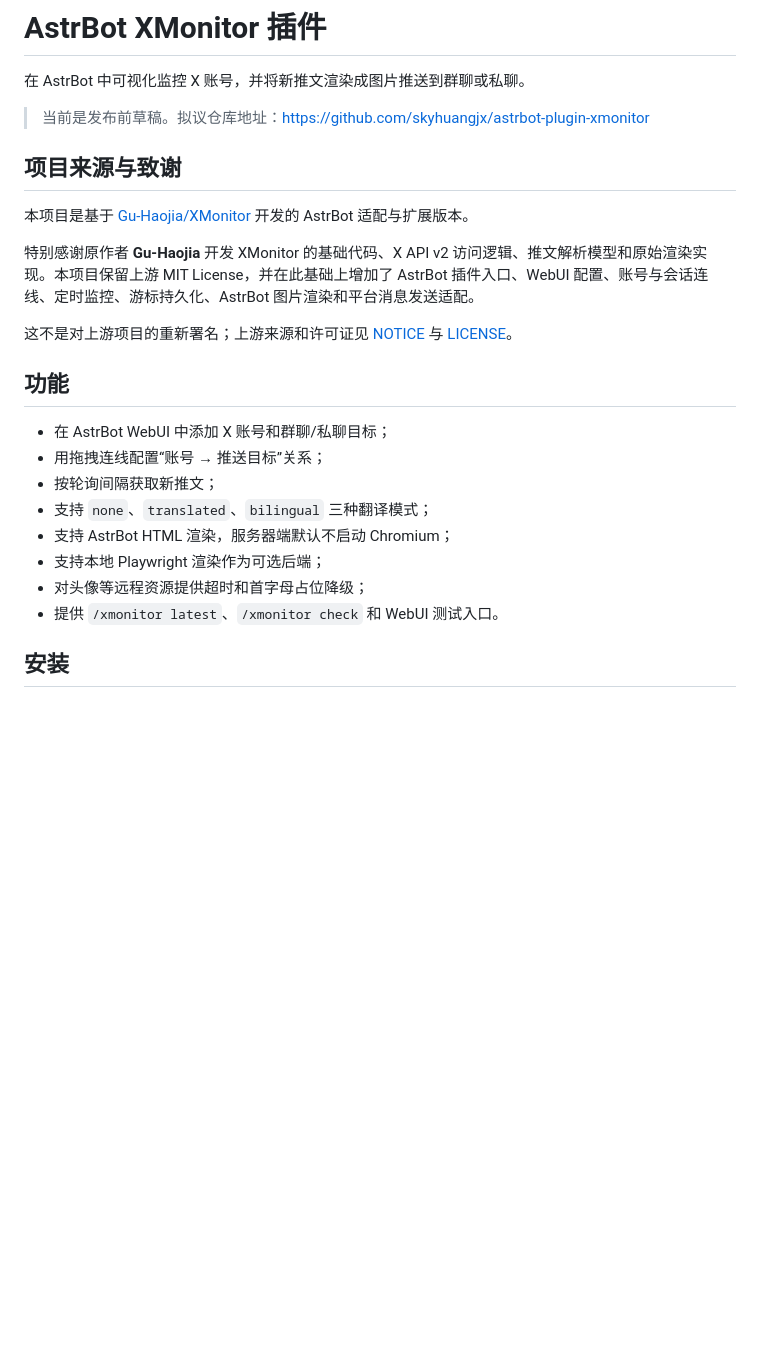
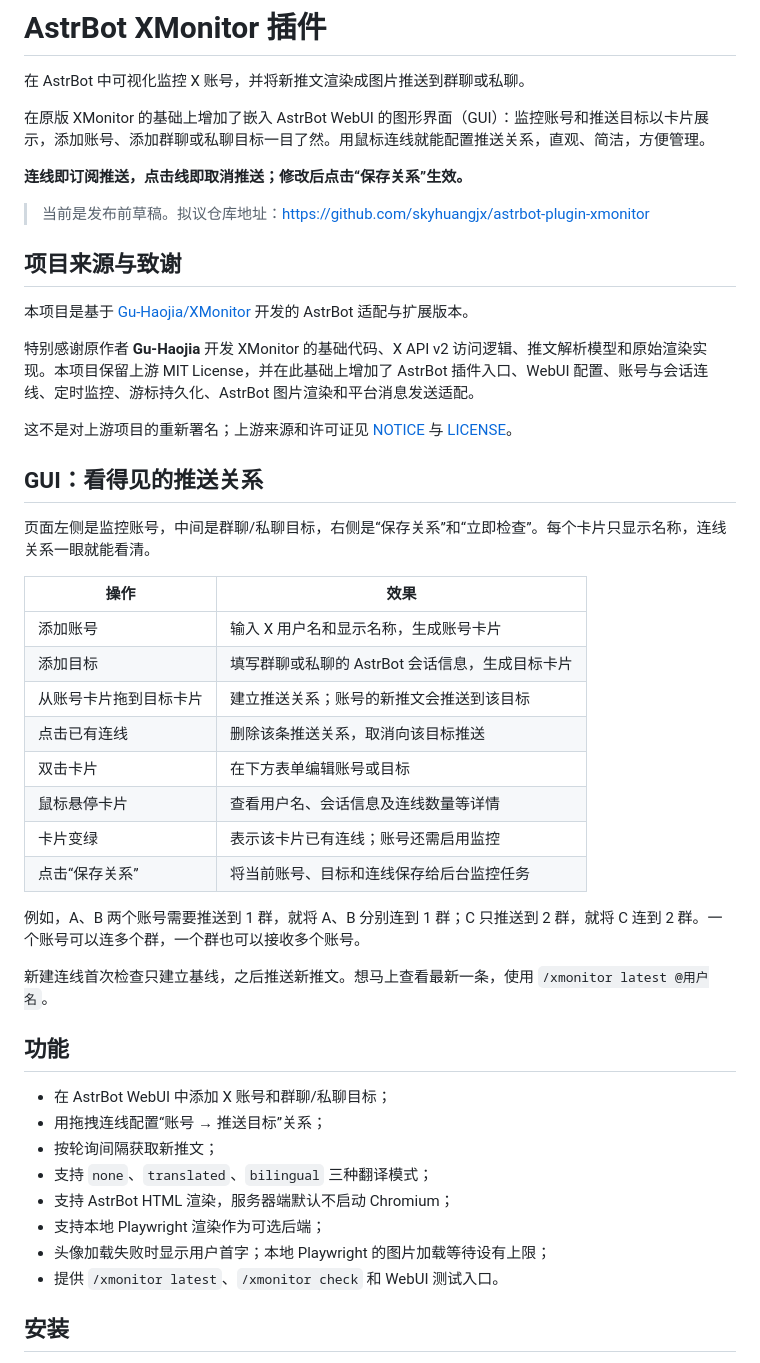
Before and after one commit to skyhuangjx/astrbot-plugin-xmonitor, a Markdown page: README.md, the part around one of its changes. Drawn GitHub-style; blank space fills up the shorter version.

```diff
--- a/README.md
+++ b/README.md
@@ -1,6 +1,10 @@
 # AstrBot XMonitor 插件
 
 在 AstrBot 中可视化监控 X 账号，并将新推文渲染成图片推送到群聊或私聊。
+
+在原版 XMonitor 的基础上增加了嵌入 AstrBot WebUI 的图形界面（GUI）：监控账号和推送目标以卡片展示，添加账号、添加群聊或私聊目标一目了然。用鼠标连线就能配置推送关系，直观、简洁，方便管理。
+
+**连线即订阅推送，点击线即取消推送；修改后点击“保存关系”生效。**
 
 > 当前是发布前草稿。拟议仓库地址：<https://github.com/skyhuangjx/astrbot-plugin-xmonitor>
 
@@ -12,6 +16,25 @@
 
 这不是对上游项目的重新署名；上游来源和许可证见 [NOTICE](NOTICE) 与 [LICENSE](LICENSE)。
 
+## GUI：看得见的推送关系
+
+页面左侧是监控账号，中间是群聊/私聊目标，右侧是“保存关系”和“立即检查”。每个卡片只显示名称，连线关系一眼就能看清。
+
+| 操作 | 效果 |
+| --- | --- |
+| 添加账号 | 输入 X 用户名和显示名称，生成账号卡片 |
+| 添加目标 | 填写群聊或私聊的 AstrBot 会话信息，生成目标卡片 |
+| 从账号卡片拖到目标卡片 | 建立推送关系；账号的新推文会推送到该目标 |
+| 点击已有连线 | 删除该条推送关系，取消向该目标推送 |
+| 双击卡片 | 在下方表单编辑账号或目标 |
+| 鼠标悬停卡片 | 查看用户名、会话信息及连线数量等详情 |
+| 卡片变绿 | 表示该卡片已有连线；账号还需启用监控 |
+| 点击“保存关系” | 将当前账号、目标和连线保存给后台监控任务 |
+
+例如，A、B 两个账号需要推送到 1 群，就将 A、B 分别连到 1 群；C 只推送到 2 群，就将 C 连到 2 群。一个账号可以连多个群，一个群也可以接收多个账号。
+
+新建连线首次检查只建立基线，之后推送新推文。想马上查看最新一条，使用 `/xmonitor latest @用户名`。
+
 ## 功能
 
 - 在 AstrBot WebUI 中添加 X 账号和群聊/私聊目标；
@@ -20,7 +43,7 @@
 - 支持 `none`、`translated`、`bilingual` 三种翻译模式；
 - 支持 AstrBot HTML 渲染，服务器端默认不启动 Chromium；
 - 支持本地 Playwright 渲染作为可选后端；
-- 对头像等远程资源提供超时和首字母占位降级；
+- 头像加载失败时显示用户首字；本地 Playwright 的图片加载等待设有上限；
 - 提供 `/xmonitor latest`、`/xmonitor check` 和 WebUI 测试入口。
 
 ## 安装
```
Also changed, not shown: other parts of README.md (+31 -8 lines).
